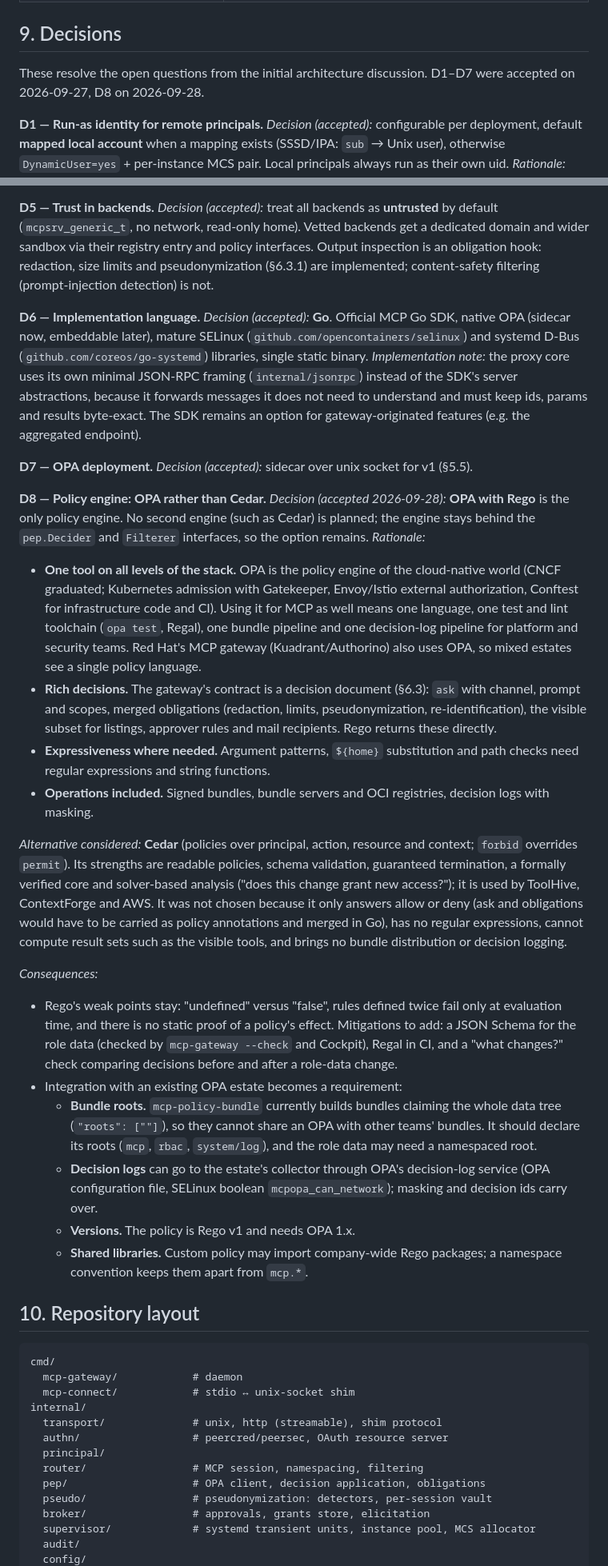
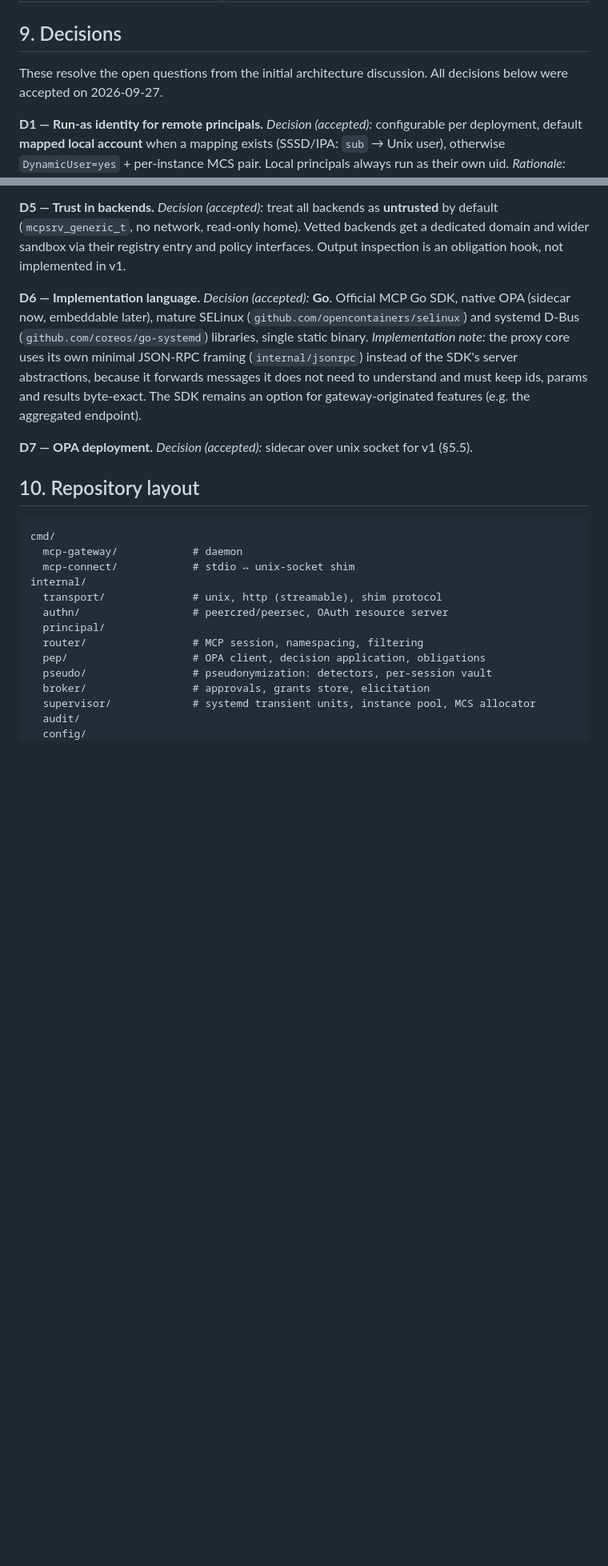
Before and after one commit to sdrahn/mcp-gateway, a Markdown page: docs/architecture.md, 2 parts joined by grey strips. Shown at 80% size. Drawn GitHub-style; blank space fills up the shorter version.

Commit message:
Revert "docs: record the choice of OPA over Cedar (D8)"
The decision record moves to its own pull request; this pull request
stays about pseudonymization.

This reverts commit 8917be21da39d3ca30974015a728f5c1c06391d6.

Co-Authored-By: Claude Opus 5.5 <noreply@anthropic.com>
Claude-Session: https://claude.ai/code/session_01PekZvpdZb3X51LvxiiFbqH

```diff
--- a/docs/architecture.md
+++ b/docs/architecture.md
@@ -1075,7 +1075,7 @@ instances started later, without starting any.
 ## 9. Decisions
 
 These resolve the open questions from the initial architecture discussion.
-D1–D7 were accepted on 2026-09-27, D8 on 2026-09-28.
+All decisions below were accepted on 2026-09-27.
 
 **D1 — Run-as identity for remote principals.**
 *Decision (accepted):* configurable per deployment, default **mapped local account**
@@ -1110,9 +1110,8 @@ stronger setup, then Cockpit only edits the role data.
 *Decision (accepted):* treat all backends as **untrusted** by default
 (`mcpsrv_generic_t`, no network, read-only home). Vetted backends get a
 dedicated domain and wider sandbox via their registry entry and policy
-interfaces. Output inspection is an obligation hook: redaction, size
-limits and pseudonymization (§6.3.1) are implemented; content-safety
-filtering (prompt-injection detection) is not.
+interfaces. Output inspection is an obligation hook, not implemented in
+v1.
 
 **D6 — Implementation language.**
 *Decision (accepted):* **Go**. Official MCP Go SDK, native OPA (sidecar now,
@@ -1127,60 +1126,6 @@ gateway-originated features (e.g. the aggregated endpoint).
 
 **D7 — OPA deployment.**
 *Decision (accepted):* sidecar over unix socket for v1 (§5.5).
-
-**D8 — Policy engine: OPA rather than Cedar.**
-*Decision (accepted 2026-09-28):* **OPA with Rego** is the only policy
-engine. No second engine (such as Cedar) is planned; the engine stays
-behind the `pep.Decider` and `Filterer` interfaces, so the option remains.
-*Rationale:*
-- **One tool on all levels of the stack.** OPA is the policy engine of
-  the cloud-native world (CNCF graduated; Kubernetes admission with
-  Gatekeeper, Envoy/Istio external authorization, Conftest for
-  infrastructure code and CI). Using it for MCP as well means one
-  language, one test and lint toolchain (`opa test`, Regal), one bundle
-  pipeline and one decision-log pipeline for platform and security teams.
-  Red Hat's MCP gateway (Kuadrant/Authorino) also uses OPA, so mixed
-  estates see a single policy language.
-- **Rich decisions.** The gateway's contract is a decision document
-  (§6.3): `ask` with channel, prompt and scopes, merged obligations
-  (redaction, limits, pseudonymization, re-identification), the visible
-  subset for listings, approver rules and mail recipients. Rego returns
-  these directly.
-- **Expressiveness where needed.** Argument patterns, `${home}`
-  substitution and path checks need regular expressions and string
-  functions.
-- **Operations included.** Signed bundles, bundle servers and OCI
-  registries, decision logs with masking.
-
-*Alternative considered:* **Cedar** (policies over principal, action,
-resource and context; `forbid` overrides `permit`). Its strengths are
-readable policies, schema validation, guaranteed termination, a formally
-verified core and solver-based analysis ("does this change grant new
-access?"); it is used by ToolHive, ContextForge and AWS. It was not
-chosen because it only answers allow or deny (ask and obligations would
-have to be carried as policy annotations and merged in Go), has no
-regular expressions, cannot compute result sets such as the visible
-tools, and brings no bundle distribution or decision logging.
-
-*Consequences:*
-- Rego's weak points stay: "undefined" versus "false", rules defined
-  twice fail only at evaluation time, and there is no static proof of a
-  policy's effect. Mitigations to add: a JSON Schema for the role data
-  (checked by `mcp-gateway --check` and Cockpit), Regal in CI, and a
-  "what changes?" check comparing decisions before and after a role-data
-  change.
-- Integration with an existing OPA estate becomes a requirement:
-  - **Bundle roots.** `mcp-policy-bundle` currently builds bundles
-    claiming the whole data tree (`"roots": [""]`), so they cannot share
-    an OPA with other teams' bundles. It should declare its roots
-    (`mcp`, `rbac`, `system/log`), and the role data may need a
-    namespaced root.
-  - **Decision logs** can go to the estate's collector through OPA's
-    decision-log service (OPA configuration file, SELinux boolean
-    `mcpopa_can_network`); masking and decision ids carry over.
-  - **Versions.** The policy is Rego v1 and needs OPA 1.x.
-  - **Shared libraries.** Custom policy may import company-wide Rego
-    packages; a namespace convention keeps them apart from `mcp.*`.
 
 ## 10. Repository layout
 
```
